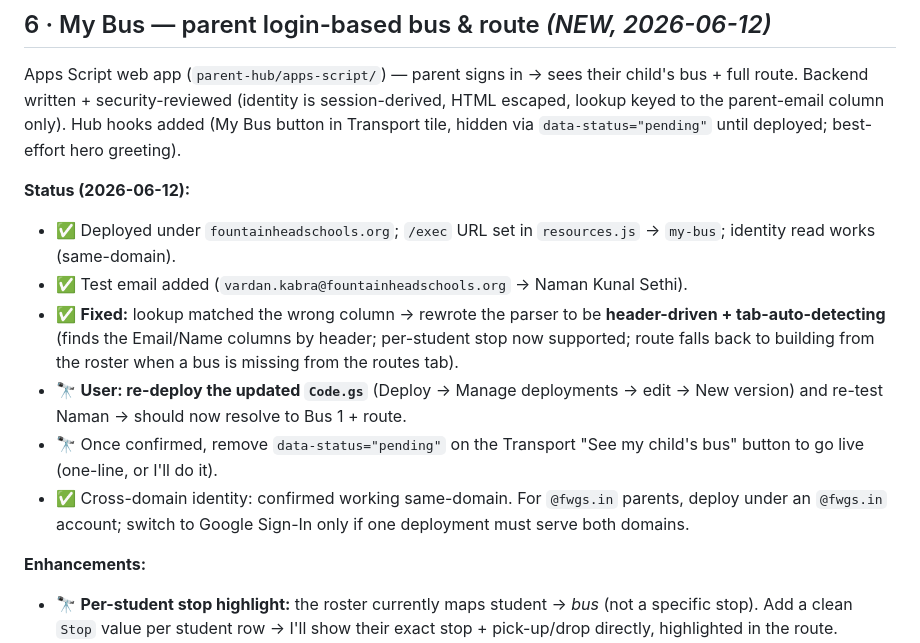
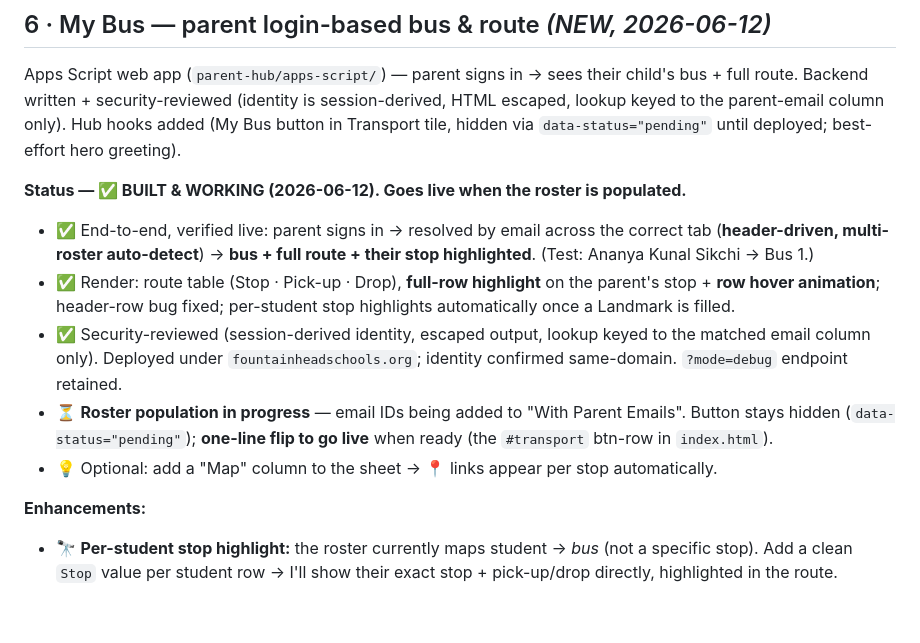
Before and after one commit to vardan-kabra/fwgs-curricle, a Markdown page: parent-hub/TODO.md, the part around the change. GitHub-like rendering; blank space fills up the shorter version.

Commit message:
parent-hub: mark My Bus built & working; goes live on roster population

```diff
--- a/parent-hub/TODO.md
+++ b/parent-hub/TODO.md
@@ -147,13 +147,12 @@ route. Backend written + security-reviewed (identity is session-derived, HTML es
 to the parent-email column only). Hub hooks added (My Bus button in Transport tile, hidden via
 `data-status="pending"` until deployed; best-effort hero greeting).
 
-**Status (2026-06-12):**
-- ✅ Deployed under `fountainheadschools.org`; `/exec` URL set in `resources.js` → `my-bus`; identity read works (same-domain).
-- ✅ Test email added (`vardan.kabra@fountainheadschools.org` → Naman Kunal Sethi).
-- ✅ **Fixed:** lookup matched the wrong column → rewrote the parser to be **header-driven + tab-auto-detecting** (finds the Email/Name columns by header; per-student stop now supported; route falls back to building from the roster when a bus is missing from the routes tab).
-- 🔭 **User: re-deploy the updated `Code.gs`** (Deploy → Manage deployments → edit → New version) and re-test Naman → should now resolve to Bus 1 + route.
-- 🔭 Once confirmed, remove `data-status="pending"` on the Transport "See my child's bus" button to go live (one-line, or I'll do it).
-- ✅ Cross-domain identity: confirmed working same-domain. For `@fwgs.in` parents, deploy under an `@fwgs.in` account; switch to Google Sign-In only if one deployment must serve both domains.
+**Status — ✅ BUILT & WORKING (2026-06-12). Goes live when the roster is populated.**
+- ✅ End-to-end, verified live: parent signs in → resolved by email across the correct tab (**header-driven, multi-roster auto-detect**) → **bus + full route + their stop highlighted**. (Test: Ananya Kunal Sikchi → Bus 1.)
+- ✅ Render: route table (Stop · Pick-up · Drop), **full-row highlight** on the parent's stop + **row hover animation**; header-row bug fixed; per-student stop highlights automatically once a Landmark is filled.
+- ✅ Security-reviewed (session-derived identity, escaped output, lookup keyed to the matched email column only). Deployed under `fountainheadschools.org`; identity confirmed same-domain. `?mode=debug` endpoint retained.
+- ⏳ **Roster population in progress** — email IDs being added to "With Parent Emails". Button stays hidden (`data-status="pending"`); **one-line flip to go live** when ready (the `#transport` btn-row in `index.html`).
+- 💡 Optional: add a "Map" column to the sheet → 📍 links appear per stop automatically.
 
 **Enhancements:**
 - 🔭 **Per-student stop highlight:** the roster currently maps student → *bus* (not a specific stop). Add a clean `Stop` value per student row → I'll show their exact stop + pick-up/drop directly, highlighted in the route.
```
